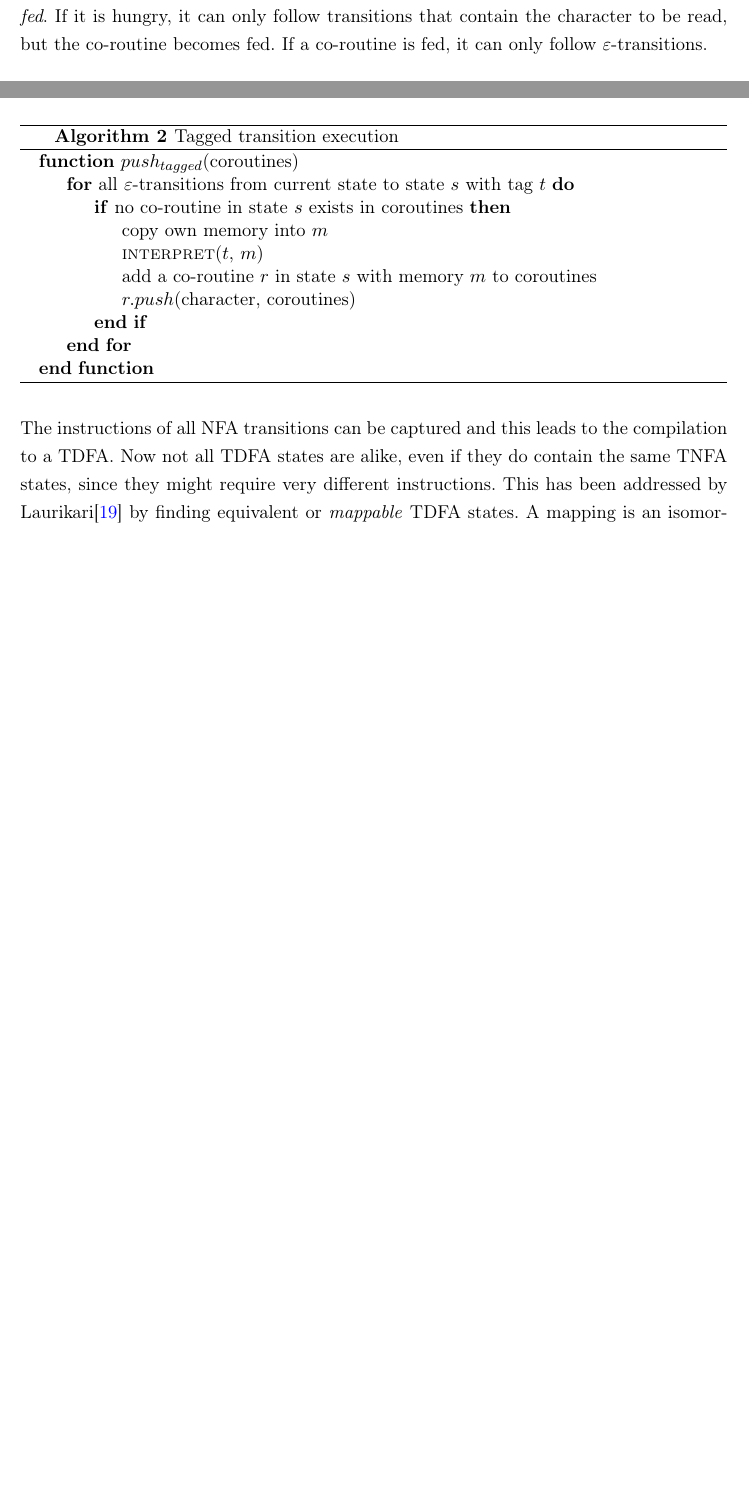
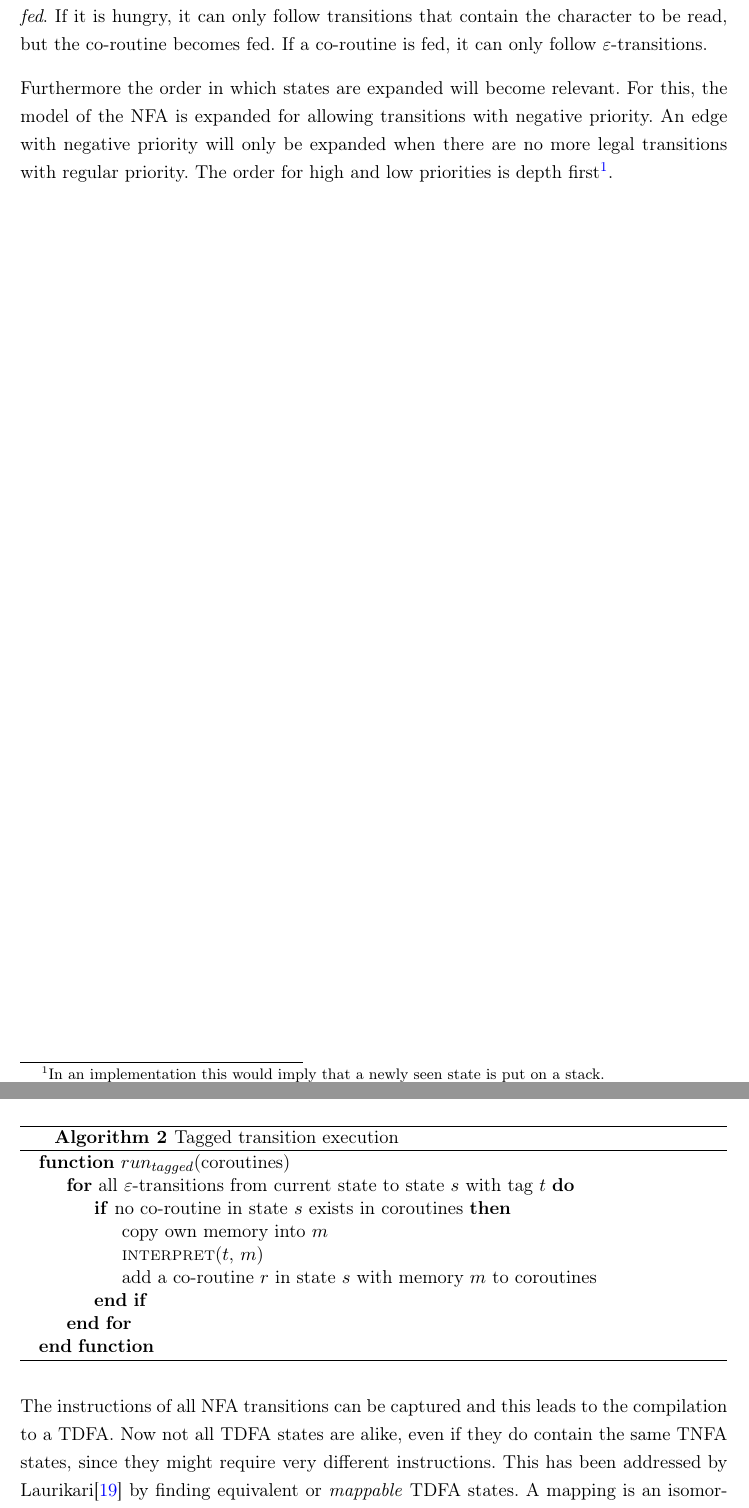
Before and after one commit to zombiecalypse/ParseTreeRegexTheMasterThesis, a LaTeX thesis (tdfa-regex.tex): two parts of pages 12 and 16 of 65, joined at a grey line, cut so that both start at the same text, the shorter picture padded with empty space. Compiled offline with pdfLaTeX.

Commit message:
Explain order for NFA expansion

```diff
--- a/tdfa-regex.tex
+++ b/tdfa-regex.tex
@@ -404,6 +404,13 @@ hungry, it can only follow transitions that contain the character to be read,
 but the co-routine becomes fed. If a co-routine is fed, it can only
 follow $\varepsilon$-transitions.
 
+Furthermore the order in which states are expanded will become relevant. For
+this, the model of the NFA is expanded for allowing transitions with negative
+priority. An edge with negative priority will only be expanded when there are
+no more legal transitions with regular priority. The order for high and low
+priorities is depth first\footnote{In an implementation this would imply that
+a newly seen state is put on a stack.}.
+
 \chapter{Related work}
 \seclabel{related}
 Regular expressions are by no means new and originated with Kleene in the
@@ -516,13 +523,12 @@ transitions, where the tag consumes the character and sets the memory to
 
 \begin{algorithm*}
   \begin{algorithmic}
-  \Function{$push_{tagged}$}{coroutines}
+  \Function{$run_{tagged}$}{coroutines}
     \For{all $\varepsilon$-transitions from current state to state $s$ with tag $t$}
       \If{no co-routine in state $s$ exists in coroutines}
         \State copy own memory into $m$
         \State \Call{interpret}{$t$, $m$}
         \State add a co-routine $r$ in state $s$ with memory $m$ to coroutines
-        \State \Call{$r.push$}{character, coroutines}
       \EndIf
     \EndFor
   \EndFunction
@@ -531,7 +537,7 @@ transitions, where the tag consumes the character and sets the memory to
 \end{algorithm*}
 
 The instructions of all NFA transitions can be captured and this leads to the
-compilation to a TDFA. Now not all TDFA states are alike, even if they do contain
+compilation to a TDFA\@. Now not all TDFA states are alike, even if they do contain
 the same TNFA states, since they might require very different instructions.
 This has been addressed by Laurikari\cite{Laur00a} by finding equivalent or
 \emph{mappable} TDFA states. A mapping is an isomorphism of two states that
```
